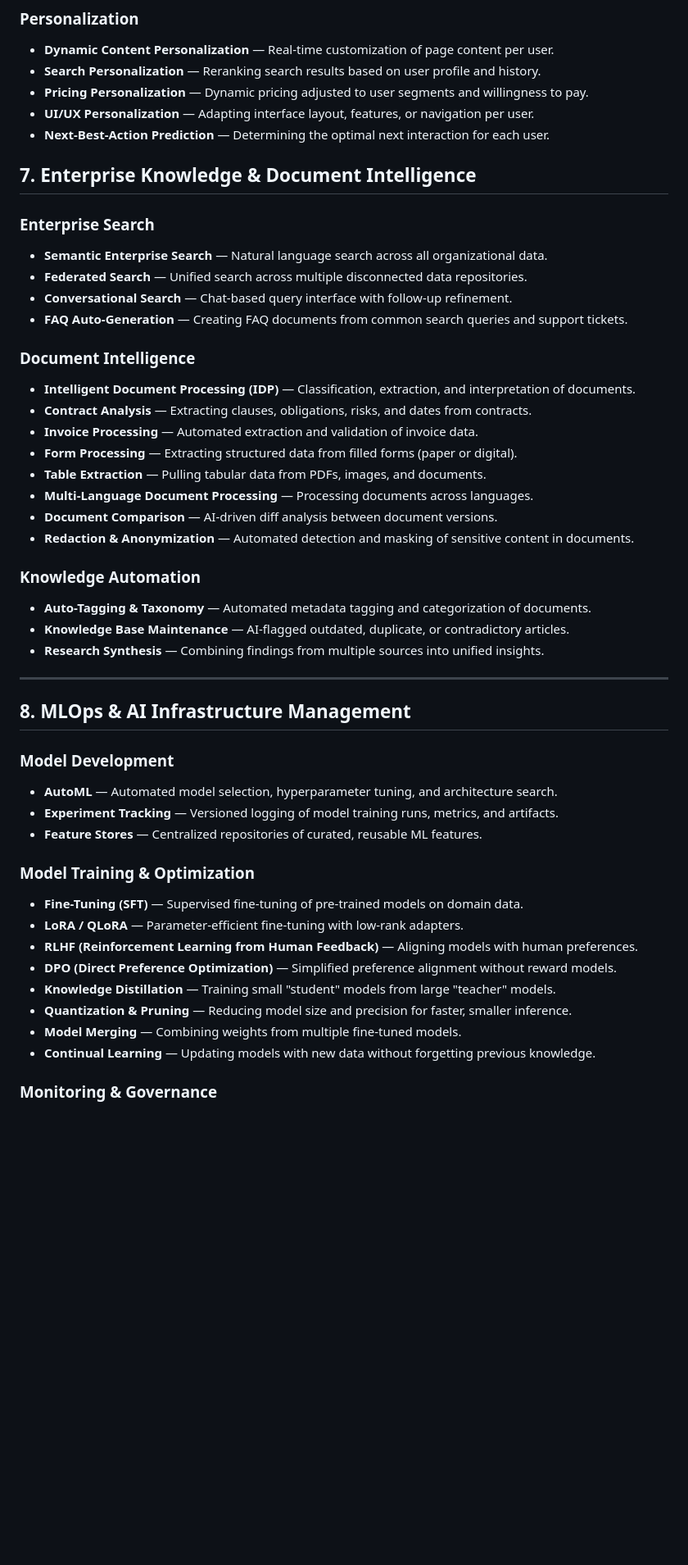
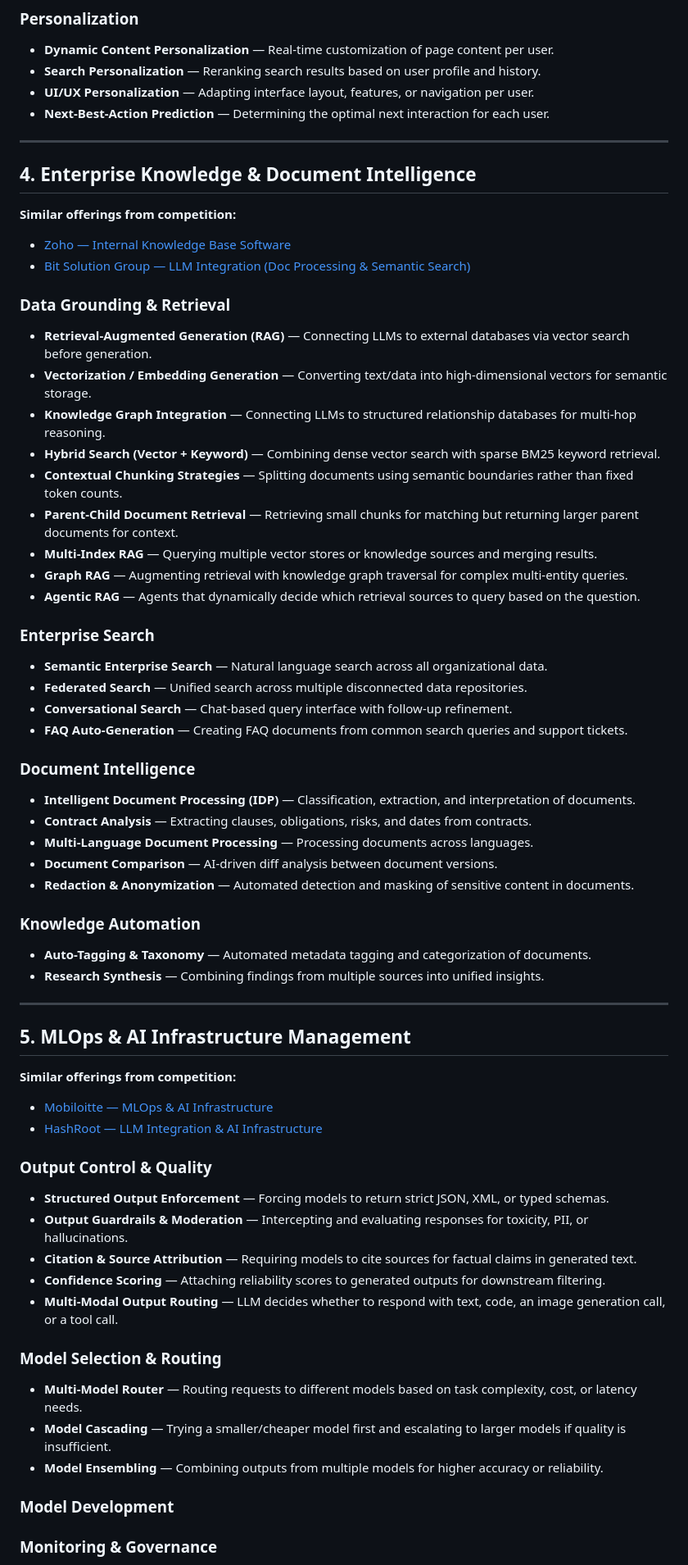
Before and after one commit to quellixlabs/AI-Market-Research, a Markdown page: All_Possible_AI_Integrations.md, the part around one of its changes. Shown at 82% size. Rendered like a GitHub page; blank space fills up the shorter version.

Commit message:
Refined taxonomy and created Quellix Website Offerings copy

```diff
--- a/All_Possible_AI_Integrations.md
+++ b/All_Possible_AI_Integrations.md
@@ -147,11 +81,27 @@
 ### Personalization
 *   **Dynamic Content Personalization** — Real-time customization of page content per user.
 *   **Search Personalization** — Reranking search results based on user profile and history.
-*   **Pricing Personalization** — Dynamic pricing adjusted to user segments and willingness to pay.
 *   **UI/UX Personalization** — Adapting interface layout, features, or navigation per user.
 *   **Next-Best-Action Prediction** — Determining the optimal next interaction for each user.
 
-## 7. Enterprise Knowledge & Document Intelligence
+---
+
+## 4. Enterprise Knowledge & Document Intelligence
+
+**Similar offerings from competition:**
+- [Zoho — Internal Knowledge Base Software](https://www.zoho.com/learn/solutions/internal-knowledge-base-software.html)
+- [Bit Solution Group — LLM Integration (Doc Processing & Semantic Search)](https://www.bitsolutiongroup.com/solutions/llm-integration/)
+
+### Data Grounding & Retrieval
+*   **Retrieval-Augmented Generation (RAG)** — Connecting LLMs to external databases via vector search before generation.
+*   **Vectorization / Embedding Generation** — Converting text/data into high-dimensional vectors for semantic storage.
+*   **Knowledge Graph Integration** — Connecting LLMs to structured relationship databases for multi-hop reasoning.
+*   **Hybrid Search (Vector + Keyword)** — Combining dense vector search with sparse BM25 keyword retrieval.
+*   **Contextual Chunking Strategies** — Splitting documents using semantic boundaries rather than fixed token counts.
+*   **Parent-Child Document Retrieval** — Retrieving small chunks for matching but returning larger parent documents for context.
+*   **Multi-Index RAG** — Querying multiple vector stores or knowledge sources and merging results.
+*   **Graph RAG** — Augmenting retrieval with knowledge graph traversal for complex multi-entity queries.
+*   **Agentic RAG** — Agents that dynamically decide which retrieval sources to query based on the question.
 
 ### Enterprise Search
 *   **Semantic Enterprise Search** — Natural language search across all organizational data.
@@ -162,36 +112,35 @@
 ### Document Intelligence
 *   **Intelligent Document Processing (IDP)** — Classification, extraction, and interpretation of documents.
 *   **Contract Analysis** — Extracting clauses, obligations, risks, and dates from contracts.
-*   **Invoice Processing** — Automated extraction and validation of invoice data.
-*   **Form Processing** — Extracting structured data from filled forms (paper or digital).
-*   **Table Extraction** — Pulling tabular data from PDFs, images, and documents.
 *   **Multi-Language Document Processing** — Processing documents across languages.
 *   **Document Comparison** — AI-driven diff analysis between document versions.
 *   **Redaction & Anonymization** — Automated detection and masking of sensitive content in documents.
 
 ### Knowledge Automation
 *   **Auto-Tagging & Taxonomy** — Automated metadata tagging and categorization of documents.
-*   **Knowledge Base Maintenance** — AI-flagged outdated, duplicate, or contradictory articles.
 *   **Research Synthesis** — Combining findings from multiple sources into unified insights.
 
 ---
 
-## 8. MLOps & AI Infrastructure Management
+## 5. MLOps & AI Infrastructure Management
+
+**Similar offerings from competition:**
+- [Mobiloitte — MLOps & AI Infrastructure](https://www.mobiloitte.com/ai-solutions/mlops-ai-infrastructure)
+- [HashRoot — LLM Integration & AI Infrastructure](https://www.hashroot.com/llm-integration-services)
+
+### Output Control & Quality
+*   **Structured Output Enforcement** — Forcing models to return strict JSON, XML, or typed schemas.
+*   **Output Guardrails & Moderation** — Intercepting and evaluating responses for toxicity, PII, or hallucinations.
+*   **Citation & Source Attribution** — Requiring models to cite sources for factual claims in generated text.
+*   **Confidence Scoring** — Attaching reliability scores to generated outputs for downstream filtering.
+*   **Multi-Modal Output Routing** — LLM decides whether to respond with text, code, an image generation call, or a tool call.
+
+### Model Selection & Routing
+*   **Multi-Model Router** — Routing requests to different models based on task complexity, cost, or latency needs.
+*   **Model Cascading** — Trying a smaller/cheaper model first and escalating to larger models if quality is insufficient.
+*   **Model Ensembling** — Combining outputs from multiple models for higher accuracy or reliability.
 
 ### Model Development
-*   **AutoML** — Automated model selection, hyperparameter tuning, and architecture search.
-*   **Experiment Tracking** — Versioned logging of model training runs, metrics, and artifacts.
-*   **Feature Stores** — Centralized repositories of curated, reusable ML features.
-
-### Model Training & Optimization
-*   **Fine-Tuning (SFT)** — Supervised fine-tuning of pre-trained models on domain data.
-*   **LoRA / QLoRA** — Parameter-efficient fine-tuning with low-rank adapters.
-*   **RLHF (Reinforcement Learning from Human Feedback)** — Aligning models with human preferences.
-*   **DPO (Direct Preference Optimization)** — Simplified preference alignment without reward models.
-*   **Knowledge Distillation** — Training small "student" models from large "teacher" models.
-*   **Quantization & Pruning** — Reducing model size and precision for faster, smaller inference.
-*   **Model Merging** — Combining weights from multiple fine-tuned models.
-*   **Continual Learning** — Updating models with new data without forgetting previous knowledge.
 
 ### Monitoring & Governance
 *   **Semantic Caching** — Serving cached responses for semantically similar queries.
```
Also changed, not shown: other parts of All_Possible_AI_Integrations.md (+18 -91 lines), Quellix_Website_Offerings.md (added, +36 -0 lines).
